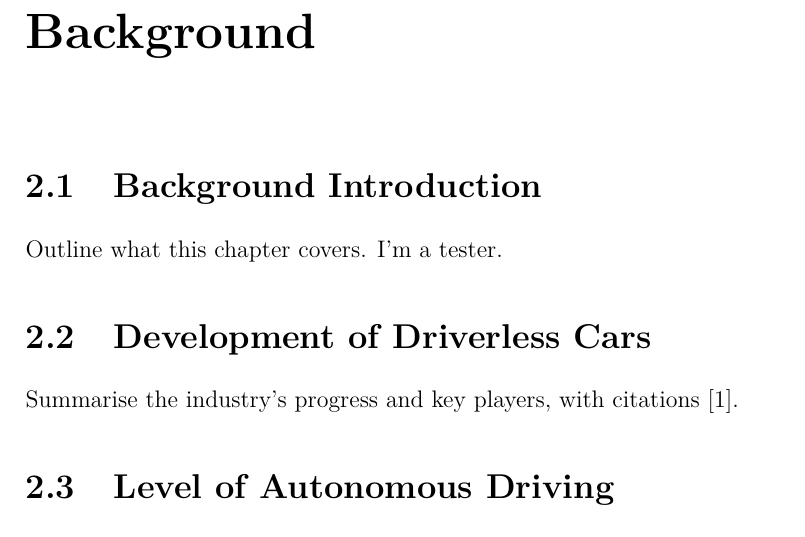
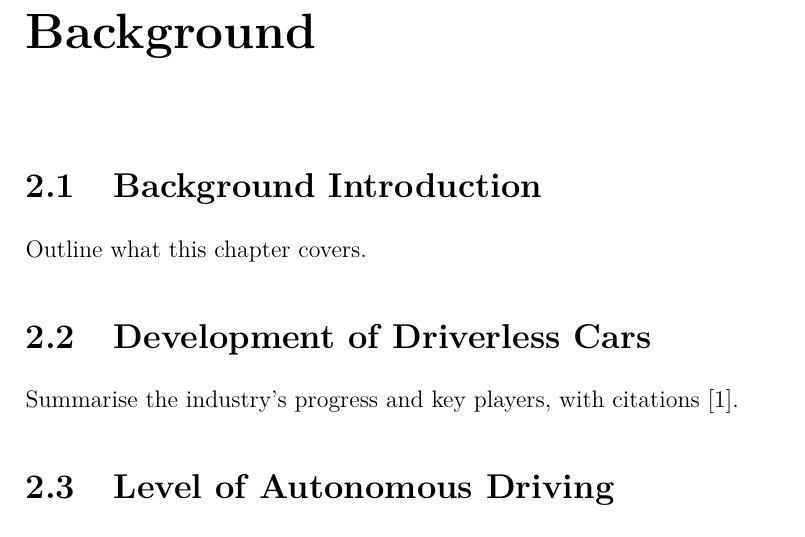
Before and after one commit to Linnnnnn42/md-to-tex-report, a LaTeX thesis (markdown/outputs/report.tex): part of page 6 of 19, cut so that both start at the same text. Compiled offline with pdfLaTeX.

Commit message:
Build report outputs for 2097b1f

```diff
--- a/markdown/outputs/report.tex
+++ b/markdown/outputs/report.tex
@@ -67,7 +67,7 @@
 \hypersetup{
   pdftitle={COMP2043.GRP Interim Group Report},
   colorlinks=true,
-  linkcolor={red},
+  linkcolor={blue},
   filecolor={Maroon},
   citecolor={blue},
   urlcolor={blue},
@@ -76,14 +76,14 @@
 \hypersetup{bookmarksopen=true, bookmarksopenlevel=0}
 
 \ifXeTeX
-\special{pdf:trailerid [ <5ceb5bf7905f964f7c77f8396cbbc66d> <5ceb5bf7905f964f7c77f8396cbbc66d> ]}
+\special{pdf:trailerid [ <a0f51e37eec15a1c8143a39956b98f80> <a0f51e37eec15a1c8143a39956b98f80> ]}
 \fi
 \ifPDFTeX
 \pdftrailerid{}
-\pdftrailer{/ID [ <5ceb5bf7905f964f7c77f8396cbbc66d> <5ceb5bf7905f964f7c77f8396cbbc66d> ]}
+\pdftrailer{/ID [ <a0f51e37eec15a1c8143a39956b98f80> <a0f51e37eec15a1c8143a39956b98f80> ]}
 \fi
 \ifLuaTeX
-\pdfvariable trailerid {[ <5ceb5bf7905f964f7c77f8396cbbc66d> <5ceb5bf7905f964f7c77f8396cbbc66d> ]}
+\pdfvariable trailerid {[ <a0f51e37eec15a1c8143a39956b98f80> <a0f51e37eec15a1c8143a39956b98f80> ]}
 \fi
 
 \title{COMP2043.GRP Interim Group Report}
@@ -200,7 +200,7 @@ XYZ & Full term for XYZ \\
 
 \section{Background Introduction}\label{background-introduction}
 
-Outline what this chapter covers. I'm a tester.
+Outline what this chapter covers.
 
 \section{Development of Driverless
 Cars}\label{development-of-driverless-cars}
```
Also changed, not shown: markdown/outputs/report.pdf.
